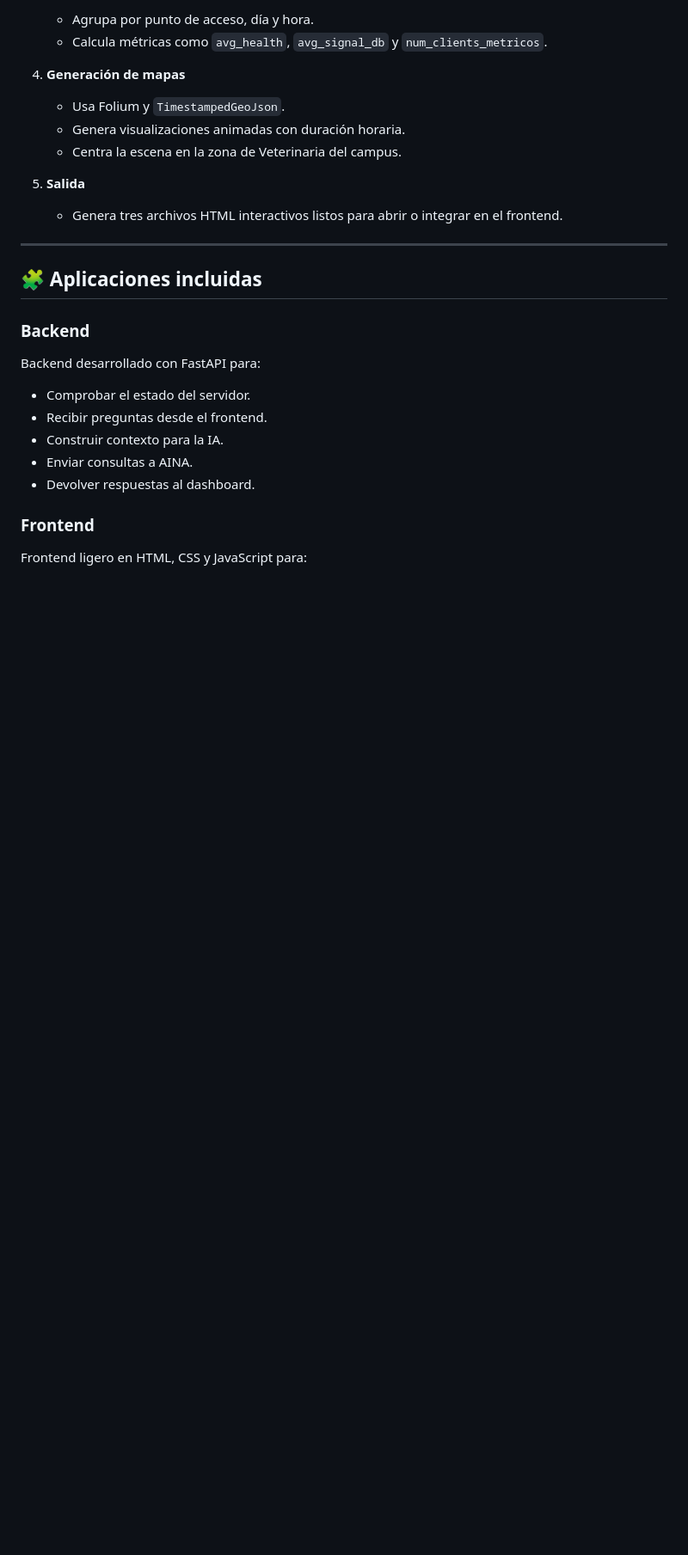
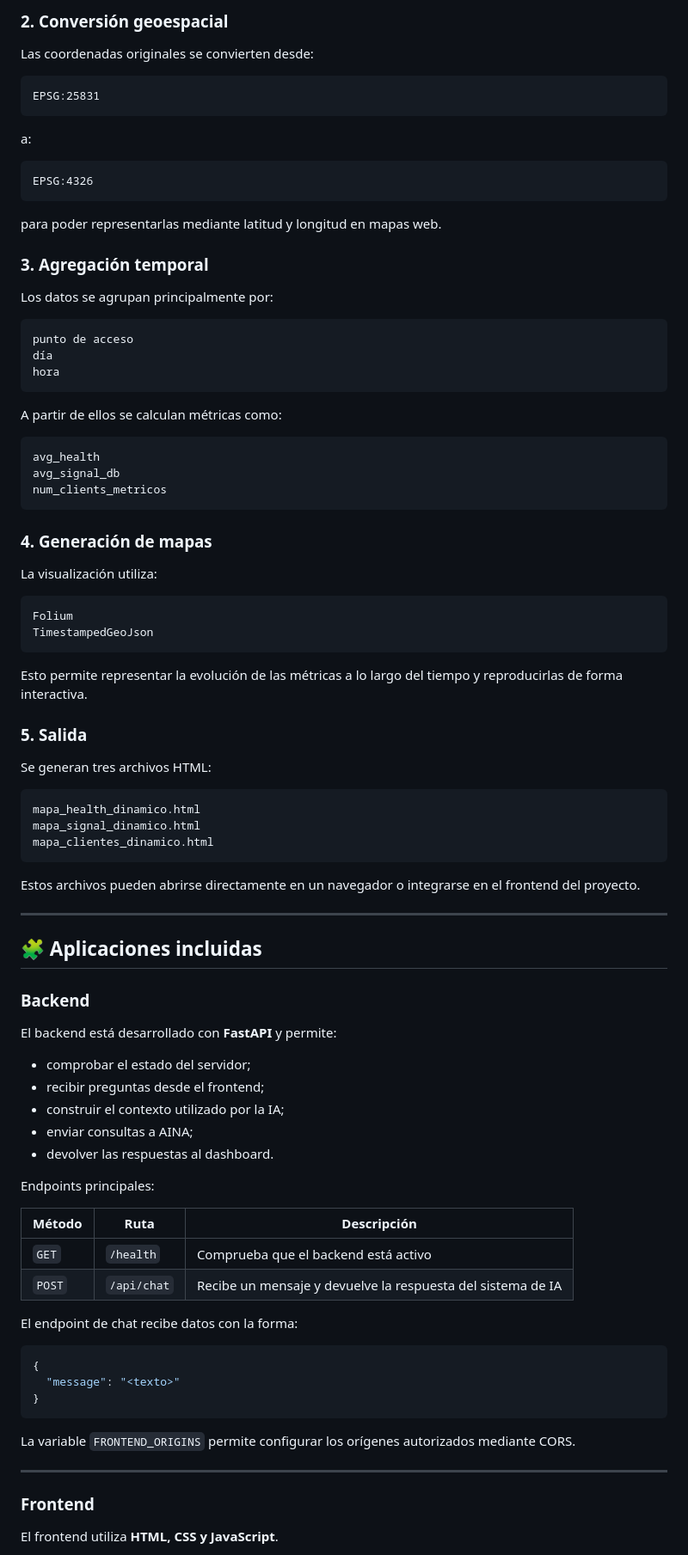
Before and after one commit to itsCarlosDev/UAB-THE-HACK-2025-WiFi-Challenge-Winner, a Markdown page: README.md, the part around one of its changes. Shown at 86% size. Drawn GitHub-style; blank space fills up the shorter version.

Commit message:
Revise README.md for improved project clarity
Updated project description and functionality details in README.md to enhance clarity and accuracy.

````diff
--- a/README.md
+++ b/README.md
@@ -102,16 +140,60 @@ Todos los mapas incluyen un slider temporal y botón de reproducción para recor
 
-   * Agrupa por punto de acceso, día y hora.
-   * Calcula métricas como `avg_health`, `avg_signal_db` y `num_clients_metricos`.
+### 2. Conversión geoespacial
 
-4. **Generación de mapas**
+Las coordenadas originales se convierten desde:
 
-   * Usa Folium y `TimestampedGeoJson`.
-   * Genera visualizaciones animadas con duración horaria.
-   * Centra la escena en la zona de Veterinaria del campus.
+```text
+EPSG:25831
+```
 
-5. **Salida**
+a:
 
-   * Genera tres archivos HTML interactivos listos para abrir o integrar en el frontend.
+```text
+EPSG:4326
+```
+
+para poder representarlas mediante latitud y longitud en mapas web.
+
+### 3. Agregación temporal
+
+Los datos se agrupan principalmente por:
+
+```text
+punto de acceso
+día
+hora
+```
+
+A partir de ellos se calculan métricas como:
+
+```text
+avg_health
+avg_signal_db
+num_clients_metricos
+```
+
+### 4. Generación de mapas
+
+La visualización utiliza:
+
+```text
+Folium
+TimestampedGeoJson
+```
+
+Esto permite representar la evolución de las métricas a lo largo del tiempo y reproducirlas de forma interactiva.
+
+### 5. Salida
+
+Se generan tres archivos HTML:
+
+```text
+mapa_health_dinamico.html
+mapa_signal_dinamico.html
+mapa_clientes_dinamico.html
+```
+
+Estos archivos pueden abrirse directamente en un navegador o integrarse en el frontend del proyecto.
 
 ---
 
@@ -119,15 +201,34 @@ Todos los mapas incluyen un slider temporal y botón de reproducción para recor
 
 ### Backend
 
-Backend desarrollado con FastAPI para:
+El backend está desarrollado con **FastAPI** y permite:
 
-* Comprobar el estado del servidor.
-* Recibir preguntas desde el frontend.
-* Construir contexto para la IA.
-* Enviar consultas a AINA.
-* Devolver respuestas al dashboard.
+* comprobar el estado del servidor;
+* recibir preguntas desde el frontend;
+* construir el contexto utilizado por la IA;
+* enviar consultas a AINA;
+* devolver las respuestas al dashboard.
+
+Endpoints principales:
+
+| Método | Ruta        | Descripción                                                 |
+| ------ | ----------- | ----------------------------------------------------------- |
+| `GET`  | `/health`   | Comprueba que el backend está activo                        |
+| `POST` | `/api/chat` | Recibe un mensaje y devuelve la respuesta del sistema de IA |
+
+El endpoint de chat recibe datos con la forma:
+
+```json
+{
+  "message": "<texto>"
+}
+```
+
+La variable `FRONTEND_ORIGINS` permite configurar los orígenes autorizados mediante CORS.
+
+---
 
 ### Frontend
 
-Frontend ligero en HTML, CSS y JavaScript para:
+El frontend utiliza **HTML, CSS y JavaScript**.
 
````
Also changed, not shown: other parts of README.md (+253 -160 lines).
